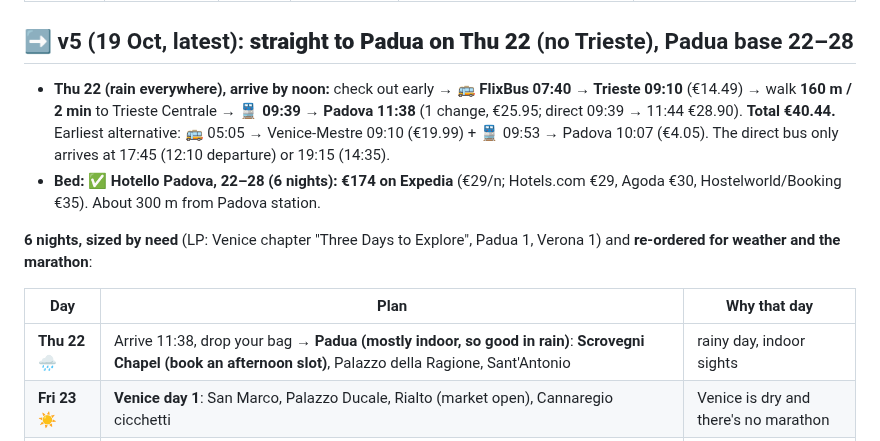
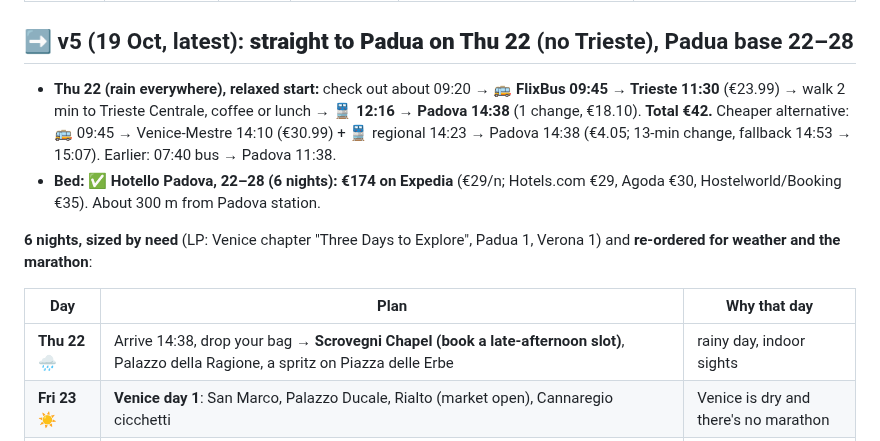
Before and after one commit to YellowViking/sabbatical-2026, a Markdown page: memory/italy-oct-nov2026.md, the part around the change. Drawn GitHub-style.

Commit message:
Thu 22: relaxed start, FlixBus 09:45→Trieste + train 12:16→Padova 14:38
Co-Authored-By: Claude Opus 5.5 <noreply@anthropic.com>

```diff
--- a/memory/italy-oct-nov2026.md
+++ b/memory/italy-oct-nov2026.md
@@ -34,14 +34,14 @@
 
 ## ➡️ v5 (19 Oct, latest): **straight to Padua on Thu 22** (no Trieste), Padua base 22–28
 
-- **Thu 22 (rain everywhere), arrive by noon:** check out early → 🚌 **FlixBus 07:40 → Trieste 09:10** (€14.49) → walk **160 m / 2 min** to Trieste Centrale → 🚆 **09:39 → Padova 11:38** (1 change, €25.95; direct 09:39 → 11:44 €28.90). **Total €40.44.** Earliest alternative: 🚌 05:05 → Venice-Mestre 09:10 (€19.99) + 🚆 09:53 → Padova 10:07 (€4.05). The direct bus only arrives at 17:45 (12:10 departure) or 19:15 (14:35).
+- **Thu 22 (rain everywhere), relaxed start:** check out about 09:20 → 🚌 **FlixBus 09:45 → Trieste 11:30** (€23.99) → walk 2 min to Trieste Centrale, coffee or lunch → 🚆 **12:16 → Padova 14:38** (1 change, €18.10). **Total €42.** Cheaper alternative: 🚌 09:45 → Venice-Mestre 14:10 (€30.99) + 🚆 regional 14:23 → Padova 14:38 (€4.05; 13-min change, fallback 14:53 → 15:07). Earlier: 07:40 bus → Padova 11:38.
 - **Bed:** ✅ **Hotello Padova, 22–28 (6 nights): €174 on Expedia** (€29/n; Hotels.com €29, Agoda €30, Hostelworld/Booking €35). About 300 m from Padova station.
 
 **6 nights, sized by need** (LP: Venice chapter "Three Days to Explore", Padua 1, Verona 1) and **re-ordered for weather and the marathon**:
 
 | Day | Plan | Why that day |
 |---|---|---|
-| **Thu 22 🌧** | Arrive 11:38, drop your bag → **Padua (mostly indoor, so good in rain)**: **Scrovegni Chapel (book an afternoon slot)**, Palazzo della Ragione, Sant'Antonio | rainy day, indoor sights |
+| **Thu 22 🌧** | Arrive 14:38, drop your bag → **Scrovegni Chapel (book a late-afternoon slot)**, Palazzo della Ragione, a spritz on Piazza delle Erbe | rainy day, indoor sights |
 | **Fri 23 ☀** | **Venice day 1**: San Marco, Palazzo Ducale, Rialto (market open), Cannaregio cicchetti | Venice is dry and there's no marathon |
 | **Sat 24** | **Verona day trip**: Arena, Piazza delle Erbe, Castel San Pietro view | Venice rains, Verona is dry |
 | **Sun 25** | **Vicenza** (Palladio: Teatro Olimpico, Basilica Palladiana, walk up to La Rotonda; LP's *Northern Grandeur* gives it 1 day; about 15–25 min by train) + Prato della Valle in the evening | Venice Marathon day |
```
Also changed, not shown: memory/ljubljana-bled-oct2026.md (+1 -1 lines).
